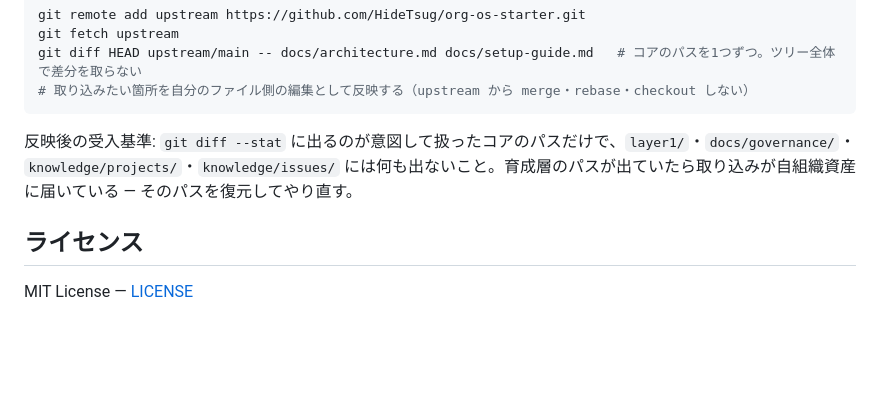
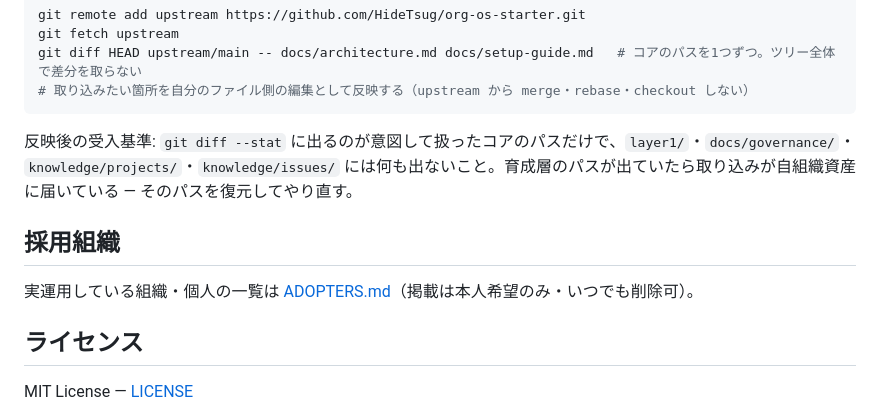
Before and after one commit to HideTsug/org-os-starter, a Markdown page: README.md, the part around the change. GitHub-like rendering; blank space fills up the shorter version.

```diff
--- a/README.md
+++ b/README.md
@@ -245,6 +245,10 @@ git diff HEAD upstream/main -- docs/architecture.md docs/setup-guide.md   # コ
 
 反映後の受入基準: `git diff --stat` に出るのが意図して扱ったコアのパスだけで、`layer1/`・`docs/governance/`・`knowledge/projects/`・`knowledge/issues/` には何も出ないこと。育成層のパスが出ていたら取り込みが自組織資産に届いている — そのパスを復元してやり直す。
 
+## 採用組織
+
+実運用している組織・個人の一覧は [ADOPTERS.md](ADOPTERS.md)（掲載は本人希望のみ・いつでも削除可）。
+
 ## ライセンス
 
 MIT License — [LICENSE](LICENSE)
```
Also changed, not shown: ADOPTERS.md (added, +21 -0 lines), README.en.md (+4 -0 lines).
